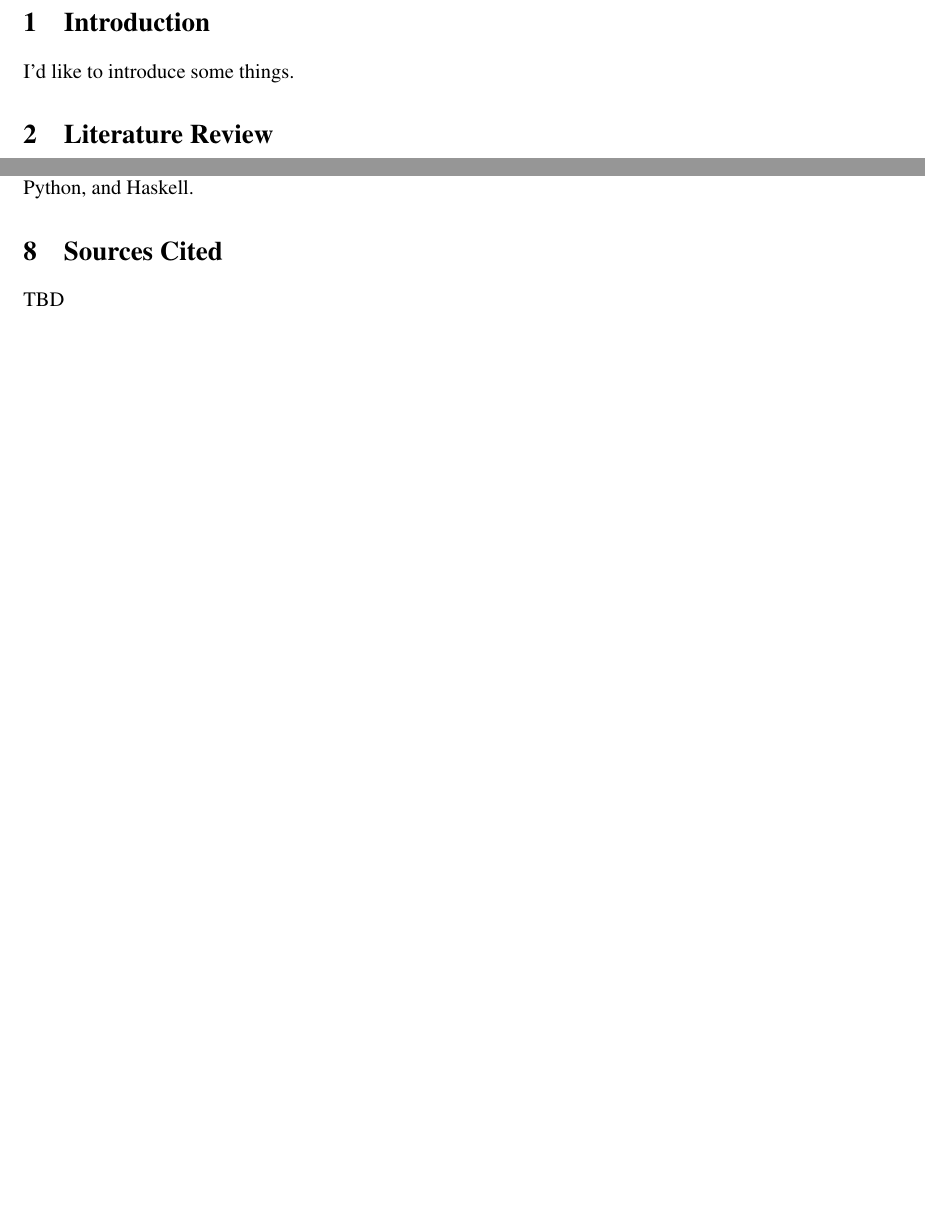
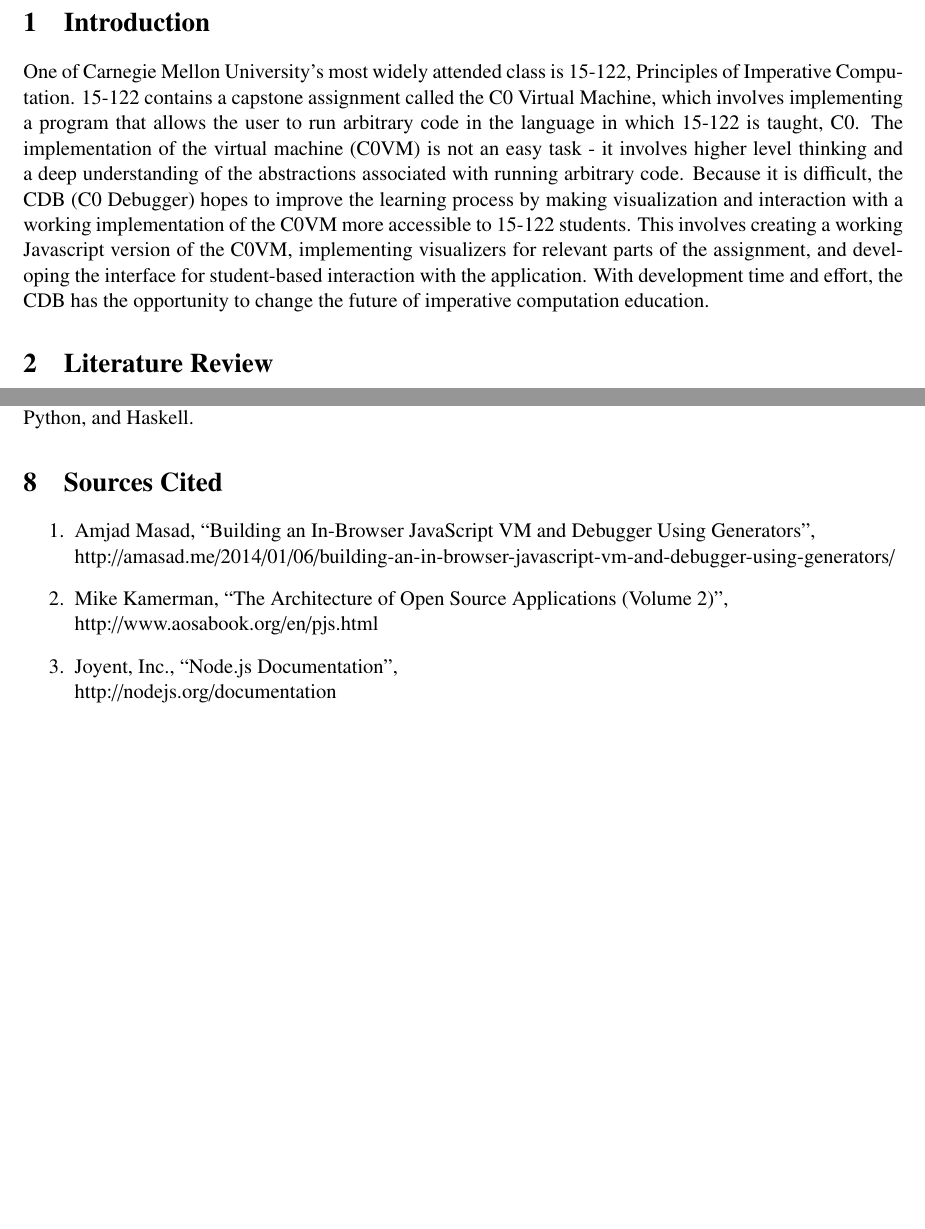
Before and after one commit to aarongut/cdb, a LaTeX document (proposal/proposal.tex): two parts of pages 4 and 7 of 7, joined at a grey line, cut so that both start at the same text, the shorter picture padded with empty space. Compiled offline with pdfLaTeX.

Commit message:
Added introduction, sources cited

```diff
--- a/proposal/proposal.tex
+++ b/proposal/proposal.tex
@@ -10,6 +10,7 @@
 
 \usepackage{graphicx}
 \usepackage{pdfpages}
+\usepackage{hyperref}
 
 % \usepackage[ngerman]{babel}
 % \usepackage[T1]{fontenc}
@@ -76,7 +77,20 @@
 \pagenumbering{arabic}
 
 \section{Introduction}
-I'd like to introduce some things.
+One of Carnegie Mellon University's most widely attended class is 15-122,
+Principles of Imperative Computation. 15-122 contains a capstone assignment
+called the C0 Virtual Machine, which involves implementing a program that
+allows the user to run arbitrary code in the language in which 15-122 is
+taught, C0. The implementation of the virtual machine (C0VM) is not an easy
+task - it involves higher level thinking and a deep understanding of the
+abstractions associated with running arbitrary code. Because it is difficult,
+the CDB (C0 Debugger) hopes to improve the learning process by making
+visualization and interaction with a working implementation of the C0VM more
+accessible to 15-122 students. This involves creating a working Javascript
+version of the C0VM, implementing visualizers for relevant parts of the
+assignment, and developing the interface for student-based interaction with
+the application. With development time and effort, the CDB has the opportunity
+to change the future of imperative computation education.
 
 \section{Literature Review}
 \par
@@ -258,6 +272,14 @@
 % You know I had to say it, right?
 
 \section{Sources Cited}
-TBD
+\begin{enumerate}
+\item Amjad Masad,
+  ``Building an In-Browser JavaScript VM and Debugger Using Generators'',\\
+  http://amasad.me/2014/01/06/building-an-in-browser-javascript-vm-and-debugger-using-generators/
+\item Mike Kamerman, ``The Architecture of Open Source Applications (Volume 2)'',\\
+  http://www.aosabook.org/en/pjs.html
+\item Joyent, Inc., ``Node.js Documentation'', \\
+  http://nodejs.org/documentation
+\end{enumerate}
 
 \end{document}
```
Also changed, not shown: proposal/proposal.pdf.
